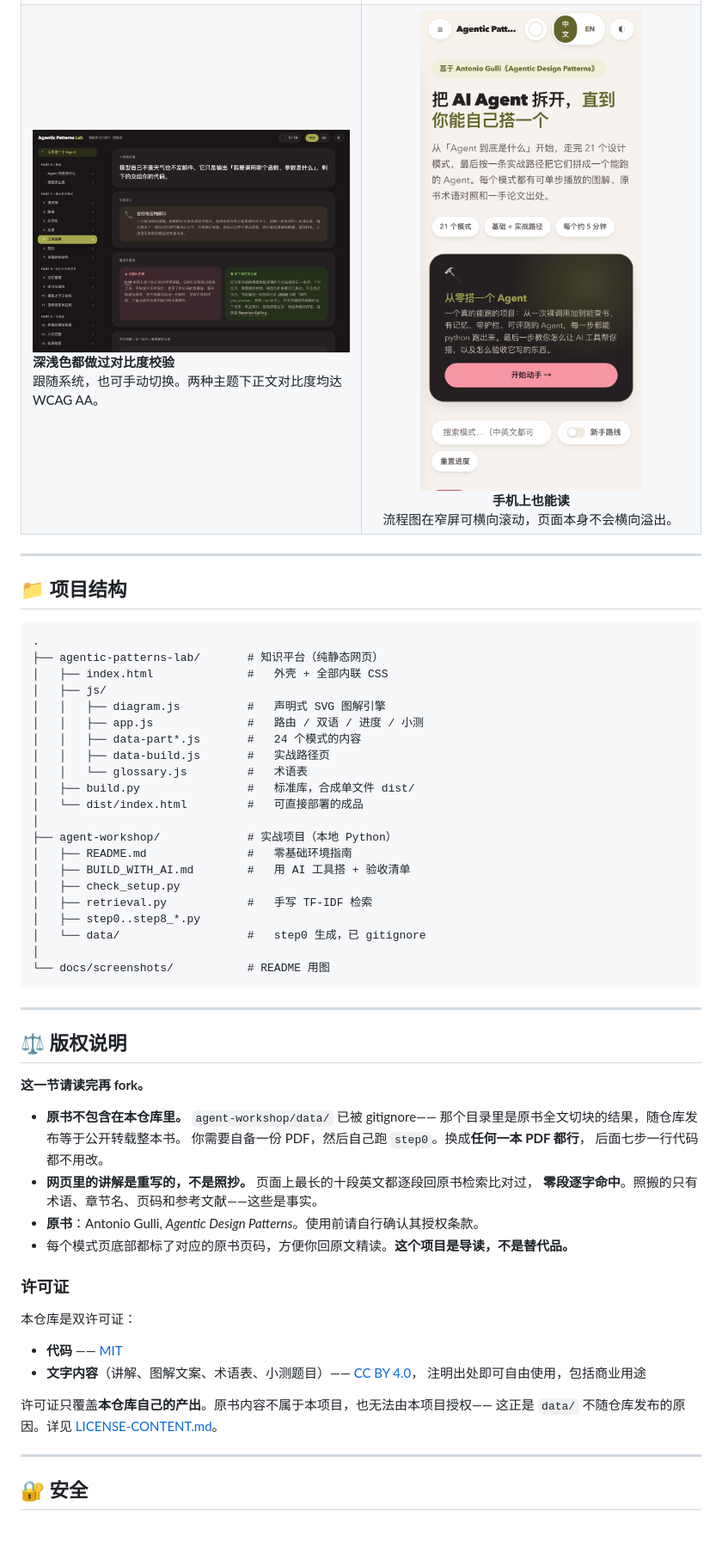
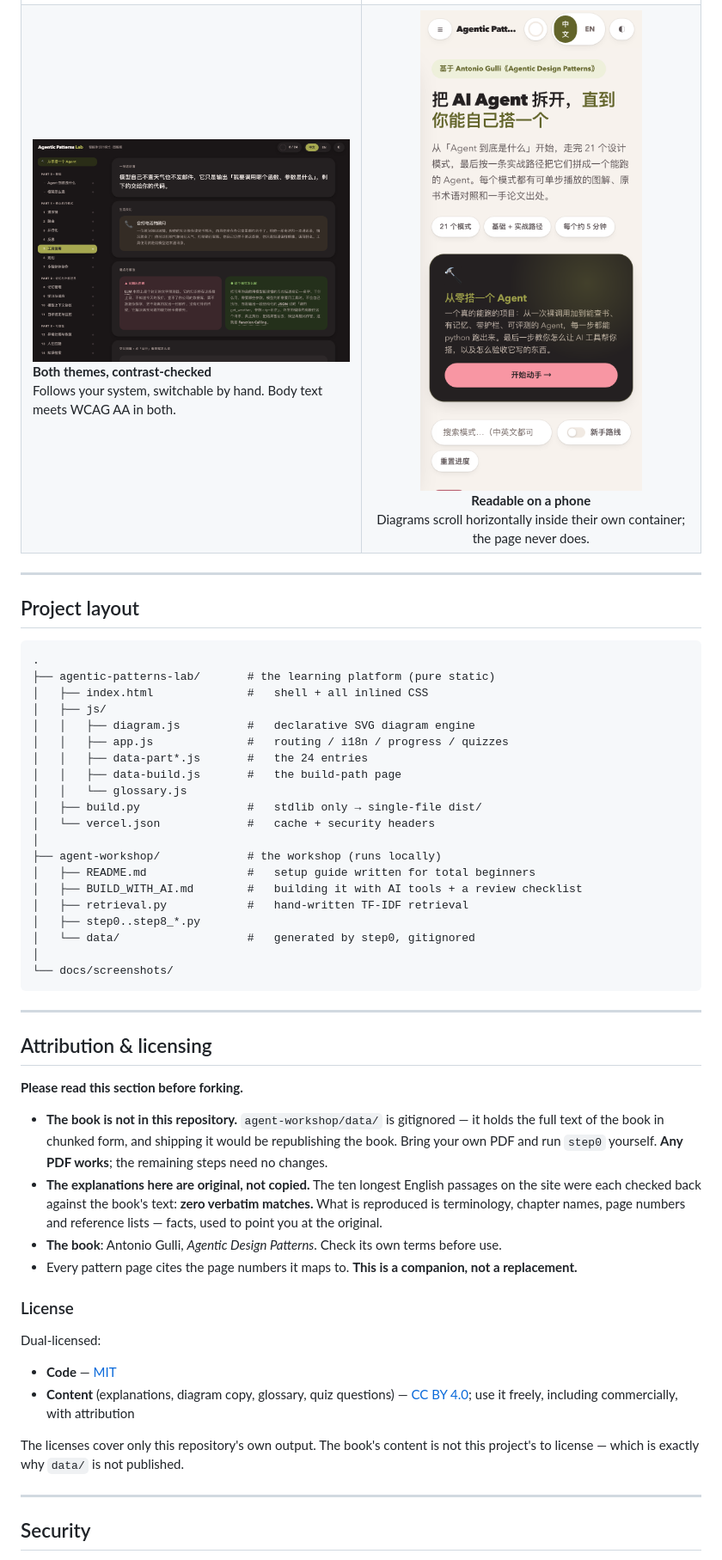
Before and after one commit to AnnaH668/agentic-patterns-lab, a Markdown page: README.md, the part around one of its changes. Shown at 86% size. GitHub-like rendering; blank space fills up the shorter version.

````diff
--- a/README.md
+++ b/README.md
@@ -147,73 +177,75 @@ python step0_prepare_book.py /你的/书.pdf
 </tr>
 <tr>
 <td width="50%">
-<img src="docs/screenshots/04-dark.png" alt="深色模式"><br>
-<strong>深浅色都做过对比度校验</strong><br>
-跟随系统，也可手动切换。两种主题下正文对比度均达 WCAG AA。
+<img src="docs/screenshots/04-dark.png" alt="Dark mode"><br>
+<strong>Both themes, contrast-checked</strong><br>
+Follows your system, switchable by hand. Body text meets WCAG AA in both.
 </td>
 <td width="50%" align="center">
-<img src="docs/screenshots/05-mobile.png" alt="手机端" width="300"><br>
-<strong>手机上也能读</strong><br>
-流程图在窄屏可横向滚动，页面本身不会横向溢出。
+<img src="docs/screenshots/05-mobile.png" alt="Mobile" width="300"><br>
+<strong>Readable on a phone</strong><br>
+Diagrams scroll horizontally inside their own container; the page never does.
 </td>
 </tr>
 </table>
 
 ---
 
-## 📁 项目结构
+## Project layout
 
 ```
 .
-├── agentic-patterns-lab/       # 知识平台（纯静态网页）
-│   ├── index.html              #   外壳 + 全部内联 CSS
+├── agentic-patterns-lab/       # the learning platform (pure static)
+│   ├── index.html              #   shell + all inlined CSS
 │   ├── js/
-│   │   ├── diagram.js          #   声明式 SVG 图解引擎
-│   │   ├── app.js              #   路由 / 双语 / 进度 / 小测
-│   │   ├── data-part*.js       #   24 个模式的内容
-│   │   ├── data-build.js       #   实战路径页
-│   │   └── glossary.js         #   术语表
-│   ├── build.py                #   标准库，合成单文件 dist/
-│   └── dist/index.html         #   可直接部署的成品
+│   │   ├── diagram.js          #   declarative SVG diagram engine
+│   │   ├── app.js              #   routing / i18n / progress / quizzes
+│   │   ├── data-part*.js       #   the 24 entries
+│   │   ├── data-build.js       #   the build-path page
+│   │   └── glossary.js
+│   ├── build.py                #   stdlib only → single-file dist/
+│   └── vercel.json             #   cache + security headers
 │
-├── agent-workshop/             # 实战项目（本地 Python）
-│   ├── README.md               #   零基础环境指南
-│   ├── BUILD_WITH_AI.md        #   用 AI 工具搭 + 验收清单
-│   ├── check_setup.py
-│   ├── retrieval.py            #   手写 TF-IDF 检索
+├── agent-workshop/             # the workshop (runs locally)
+│   ├── README.md               #   setup guide written for total beginners
+│   ├── BUILD_WITH_AI.md        #   building it with AI tools + a review checklist
+│   ├── retrieval.py            #   hand-written TF-IDF retrieval
 │   ├── step0..step8_*.py
-│   └── data/                   #   step0 生成，已 gitignore
+│   └── data/                   #   generated by step0, gitignored
 │
-└── docs/screenshots/           # README 用图
+└── docs/screenshots/
 ```
 
 ---
 
-## ⚖️ 版权说明
+## Attribution & licensing
 
-**这一节请读完再 fork。**
+**Please read this section before forking.**
 
-- **原书不包含在本仓库里。** `agent-workshop/data/` 已被 gitignore——
-  那个目录里是原书全文切块的结果，随仓库发布等于公开转载整本书。
-  你需要自备一份 PDF，然后自己跑 `step0`。换成**任何一本 PDF 都行**，
-  后面七步一行代码都不用改。
-- **网页里的讲解是重写的，不是照抄。** 页面上最长的十段英文都逐段回原书检索比对过，
-  **零段逐字命中**。照搬的只有术语、章节名、页码和参考文献——这些是事实。
-- **原书**：Antonio Gulli, *Agentic Design Patterns*。使用前请自行确认其授权条款。
-- 每个模式页底部都标了对应的原书页码，方便你回原文精读。**这个项目是导读，不是替代品。**
+- **The book is not in this repository.** `agent-workshop/data/` is gitignored — it holds
+  the full text of the book in chunked form, and shipping it would be republishing the
+  book. Bring your own PDF and run `step0` yourself. **Any PDF works**; the remaining
+  steps need no changes.
+- **The explanations here are original, not copied.** The ten longest English passages on
+  the site were each checked back against the book's text: **zero verbatim matches.**
+  What is reproduced is terminology, chapter names, page numbers and reference lists —
+  facts, used to point you at the original.
+- **The book**: Antonio Gulli, *Agentic Design Patterns*. Check its own terms before use.
+- Every pattern page cites the page numbers it maps to. **This is a companion, not a
+  replacement.**
 
-### 许可证
+### License
 
-本仓库是双许可证：
+Dual-licensed:
 
-- **代码** —— [MIT](LICENSE)
-- **文字内容**（讲解、图解文案、术语表、小测题目）—— [CC BY 4.0](LICENSE-CONTENT.md)，
-  注明出处即可自由使用，包括商业用途
+- **Code** — [MIT](LICENSE)
+- **Content** (explanations, diagram copy, glossary, quiz questions) —
+  [CC BY 4.0](LICENSE-CONTENT.md); use it freely, including commercially, with attribution
 
-许可证只覆盖**本仓库自己的产出**。原书内容不属于本项目，也无法由本项目授权——
-这正是 `data/` 不随仓库发布的原因。详见 [LICENSE-CONTENT.md](LICENSE-CONTENT.md)。
+The licenses cover only this repository's own output. The book's content is not this
+project's to license — which is exactly why `data/` is not published.
 
 ---
 
-## 🔐 安全
+## Security
 
````
Also changed, not shown: other parts of README.md (+122 -97 lines), README.zh-CN.md (added, +250 -0 lines).
